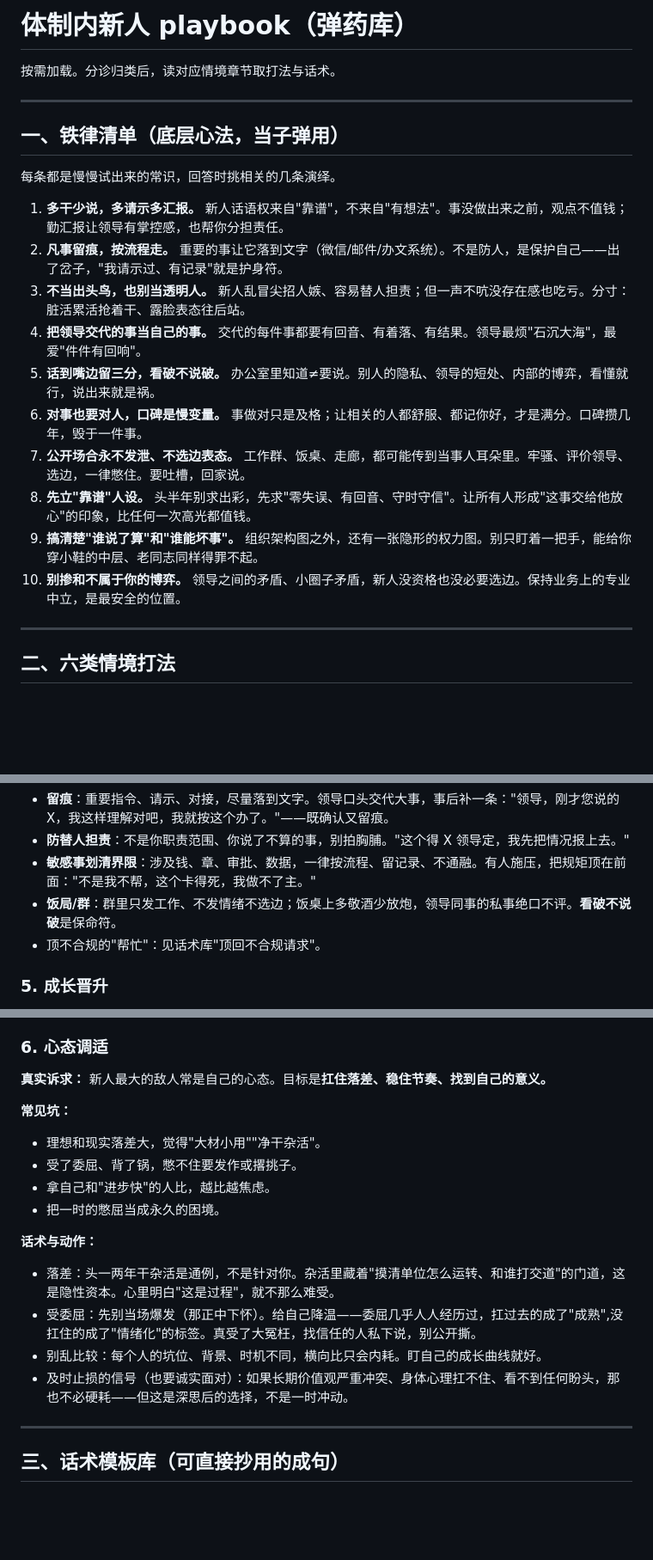
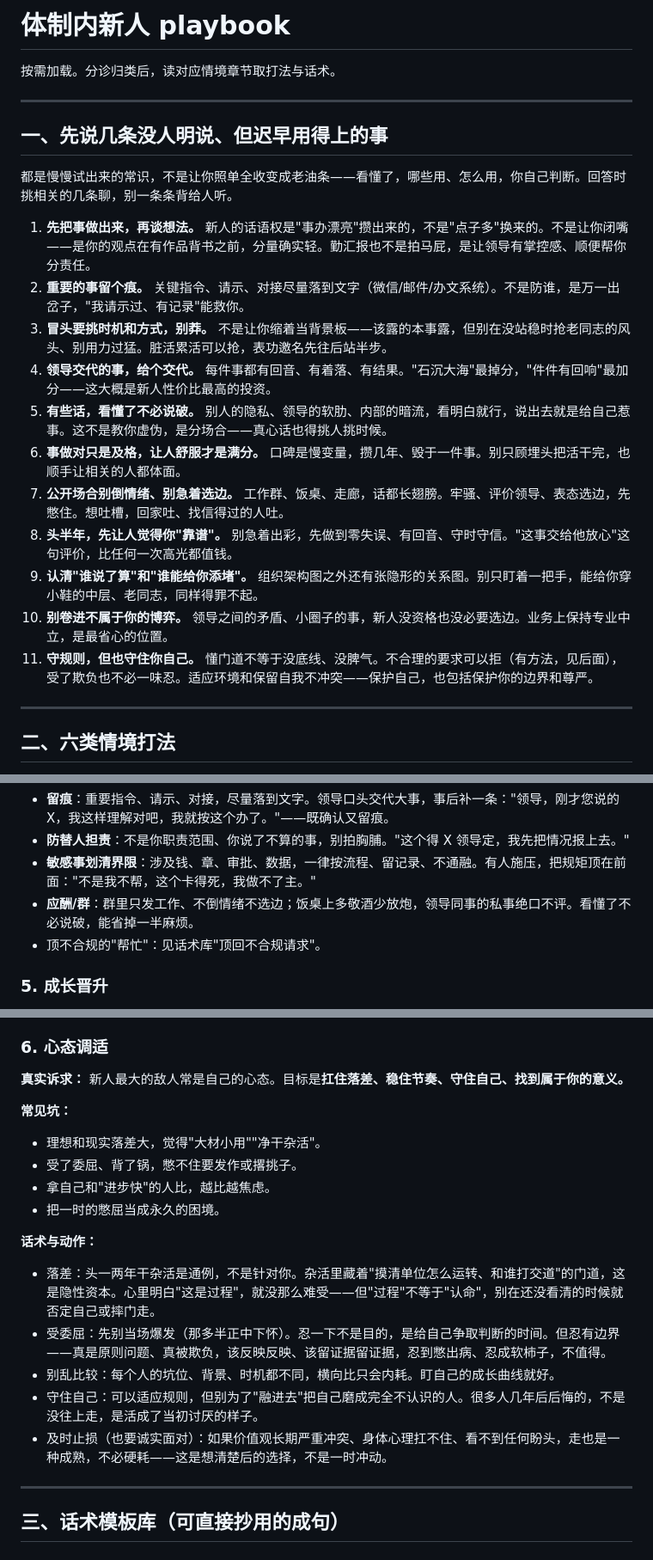
Before and after one commit to onlyLT/tizhi-skill, a Markdown page: references/playbook.md, 3 parts joined by grey strips. Shown at 86% size. GitHub-like rendering; blank space fills up the shorter version.

Commit message:
tone: 去"老登味"——同辈交底的口吻 + 去服从味、加"守住自我"
- 人设从"资深前辈点拨"改为"早几年进去的同辈交底"，给新人主动权
- 删仪式词（铁律/心法/当子弹用/保命符），命令句改平视口吻
- 心态调适从"忍/熬"单向基调，拨向"守住自己、有边界、走也是成熟"
- 新增第11条"守规则也守住你自己"

Co-Authored-By: Claude Opus 4.8 (1M context) <noreply@anthropic.com>

```diff
--- a/references/playbook.md
+++ b/references/playbook.md
@@ -1,23 +1,24 @@
-# 体制内新人 playbook（弹药库）
+# 体制内新人 playbook
 
 按需加载。分诊归类后，读对应情境章节取打法与话术。
 
 ---
 
-## 一、铁律清单（底层心法，当子弹用）
+## 一、先说几条没人明说、但迟早用得上的事
 
-每条都是慢慢试出来的常识，回答时挑相关的几条演绎。
+都是慢慢试出来的常识，不是让你照单全收变成老油条——看懂了，哪些用、怎么用，你自己判断。回答时挑相关的几条聊，别一条条背给人听。
 
-1. **多干少说，多请示多汇报。** 新人话语权来自"靠谱"，不来自"有想法"。事没做出来之前，观点不值钱；勤汇报让领导有掌控感，也帮你分担责任。
-2. **凡事留痕，按流程走。** 重要的事让它落到文字（微信/邮件/办文系统）。不是防人，是保护自己——出了岔子，"我请示过、有记录"就是护身符。
-3. **不当出头鸟，也别当透明人。** 新人乱冒尖招人嫉、容易替人担责；但一声不吭没存在感也吃亏。分寸：脏活累活抢着干、露脸表态往后站。
-4. **把领导交代的事当自己的事。** 交代的每件事都要有回音、有着落、有结果。领导最烦"石沉大海"，最爱"件件有回响"。
-5. **话到嘴边留三分，看破不说破。** 办公室里知道≠要说。别人的隐私、领导的短处、内部的博弈，看懂就行，说出来就是祸。
-6. **对事也要对人，口碑是慢变量。** 事做对只是及格；让相关的人都舒服、都记你好，才是满分。口碑攒几年，毁于一件事。
-7. **公开场合永不发泄、不选边表态。** 工作群、饭桌、走廊，都可能传到当事人耳朵里。牢骚、评价领导、选边，一律憋住。要吐槽，回家说。
-8. **先立"靠谱"人设。** 头半年别求出彩，先求"零失误、有回音、守时守信"。让所有人形成"这事交给他放心"的印象，比任何一次高光都值钱。
-9. **搞清楚"谁说了算"和"谁能坏事"。** 组织架构图之外，还有一张隐形的权力图。别只盯着一把手，能给你穿小鞋的中层、老同志同样得罪不起。
-10. **别掺和不属于你的博弈。** 领导之间的矛盾、小圈子矛盾，新人没资格也没必要选边。保持业务上的专业中立，是最安全的位置。
+1. **先把事做出来，再谈想法。** 新人的话语权是"事办漂亮"攒出来的，不是"点子多"换来的。不是让你闭嘴——是你的观点在有作品背书之前，分量确实轻。勤汇报也不是拍马屁，是让领导有掌控感、顺便帮你分责任。
+2. **重要的事留个痕。** 关键指令、请示、对接尽量落到文字（微信/邮件/办文系统）。不是防谁，是万一出岔子，"我请示过、有记录"能救你。
+3. **冒头要挑时机和方式，别莽。** 不是让你缩着当背景板——该露的本事露，但别在没站稳时抢老同志的风头、别用力过猛。脏活累活可以抢，表功邀名先往后站半步。
+4. **领导交代的事，给个交代。** 每件事都有回音、有着落、有结果。"石沉大海"最掉分，"件件有回响"最加分——这大概是新人性价比最高的投资。
+5. **有些话，看懂了不必说破。** 别人的隐私、领导的软肋、内部的暗流，看明白就行，说出去就是给自己惹事。这不是教你虚伪，是分场合——真心话也得挑人挑时候。
+6. **事做对只是及格，让人舒服才是满分。** 口碑是慢变量，攒几年、毁于一件事。别只顾埋头把活干完，也顺手让相关的人都体面。
+7. **公开场合别倒情绪、别急着选边。** 工作群、饭桌、走廊，话都长翅膀。牢骚、评价领导、表态选边，先憋住。想吐槽，回家吐、找信得过的人吐。
+8. **头半年，先让人觉得你"靠谱"。** 别急着出彩，先做到零失误、有回音、守时守信。"这事交给他放心"这句评价，比任何一次高光都值钱。
+9. **认清"谁说了算"和"谁能给你添堵"。** 组织架构图之外还有张隐形的关系图。别只盯着一把手，能给你穿小鞋的中层、老同志，同样得罪不起。
+10. **别卷进不属于你的博弈。** 领导之间的矛盾、小圈子的事，新人没资格也没必要选边。业务上保持专业中立，是最省心的位置。
+11. **守规则，但也守住你自己。** 懂门道不等于没底线、没脾气。不合理的要求可以拒（有方法，见后面），受了欺负也不必一味忍。适应环境和保留自我不冲突——保护自己，也包括保护你的边界和尊严。
 
 ---
 
@@ -87,7 +88,7 @@
 - **留痕**：重要指令、请示、对接，尽量落到文字。领导口头交代大事，事后补一条："领导，刚才您说的 X，我这样理解对吧，我就按这个办了。"——既确认又留痕。
 - **防替人担责**：不是你职责范围、你说了不算的事，别拍胸脯。"这个得 X 领导定，我先把情况报上去。"
 - **敏感事划清界限**：涉及钱、章、审批、数据，一律按流程、留记录、不通融。有人施压，把规矩顶在前面："不是我不帮，这个卡得死，我做不了主。"
-- **饭局/群**：群里只发工作、不发情绪不选边；饭桌上多敬酒少放炮，领导同事的私事绝口不评。**看破不说破**是保命符。
+- **应酬/群**：群里只发工作、不倒情绪不选边；饭桌上多敬酒少放炮，领导同事的私事绝口不评。看懂了不必说破，能省掉一半麻烦。
 - 顶不合规的"帮忙"：见话术库"顶回不合规请求"。
 
 ### 5. 成长晋升
@@ -108,7 +109,7 @@
 
 ### 6. 心态调适
 
-**真实诉求：** 新人最大的敌人常是自己的心态。目标是**扛住落差、稳住节奏、找到自己的意义。**
+**真实诉求：** 新人最大的敌人常是自己的心态。目标是**扛住落差、稳住节奏、守住自己、找到属于你的意义。**
 
 **常见坑：**
 - 理想和现实落差大，觉得"大材小用""净干杂活"。
@@ -117,10 +118,11 @@
 - 把一时的憋屈当成永久的困境。
 
 **话术与动作：**
-- 落差：头一两年干杂活是通例，不是针对你。杂活里藏着"摸清单位怎么运转、和谁打交道"的门道，这是隐性资本。心里明白"这是过程"，就不那么难受。
-- 受委屈：先别当场爆发（那正中下怀）。给自己降温——委屈几乎人人经历过，扛过去的成了"成熟",没扛住的成了"情绪化"的标签。真受了大冤枉，找信任的人私下说，别公开撕。
-- 别乱比较：每个人的坑位、背景、时机不同，横向比只会内耗。盯自己的成长曲线就好。
-- 及时止损的信号（也要诚实面对）：如果长期价值观严重冲突、身体心理扛不住、看不到任何盼头，那也不必硬耗——但这是深思后的选择，不是一时冲动。
+- 落差：头一两年干杂活是通例，不是针对你。杂活里藏着"摸清单位怎么运转、和谁打交道"的门道，这是隐性资本。心里明白"这是过程"，就没那么难受——但"过程"不等于"认命"，别在还没看清的时候就否定自己或摔门走。
+- 受委屈：先别当场爆发（那多半正中下怀）。忍一下不是目的，是给自己争取判断的时间。但忍有边界——真是原则问题、真被欺负，该反映反映、该留证据留证据，忍到憋出病、忍成软柿子，不值得。
+- 别乱比较：每个人的坑位、背景、时机都不同，横向比只会内耗。盯自己的成长曲线就好。
+- 守住自己：可以适应规则，但别为了"融进去"把自己磨成完全不认识的人。很多人几年后后悔的，不是没往上走，是活成了当初讨厌的样子。
+- 及时止损（也要诚实面对）：如果价值观长期严重冲突、身体心理扛不住、看不到任何盼头，走也是一种成熟，不必硬耗——这是想清楚后的选择，不是一时冲动。
 
 ---
 
```
Also changed, not shown: README.md (+1 -1 lines), SKILL.md (+7 -5 lines).
